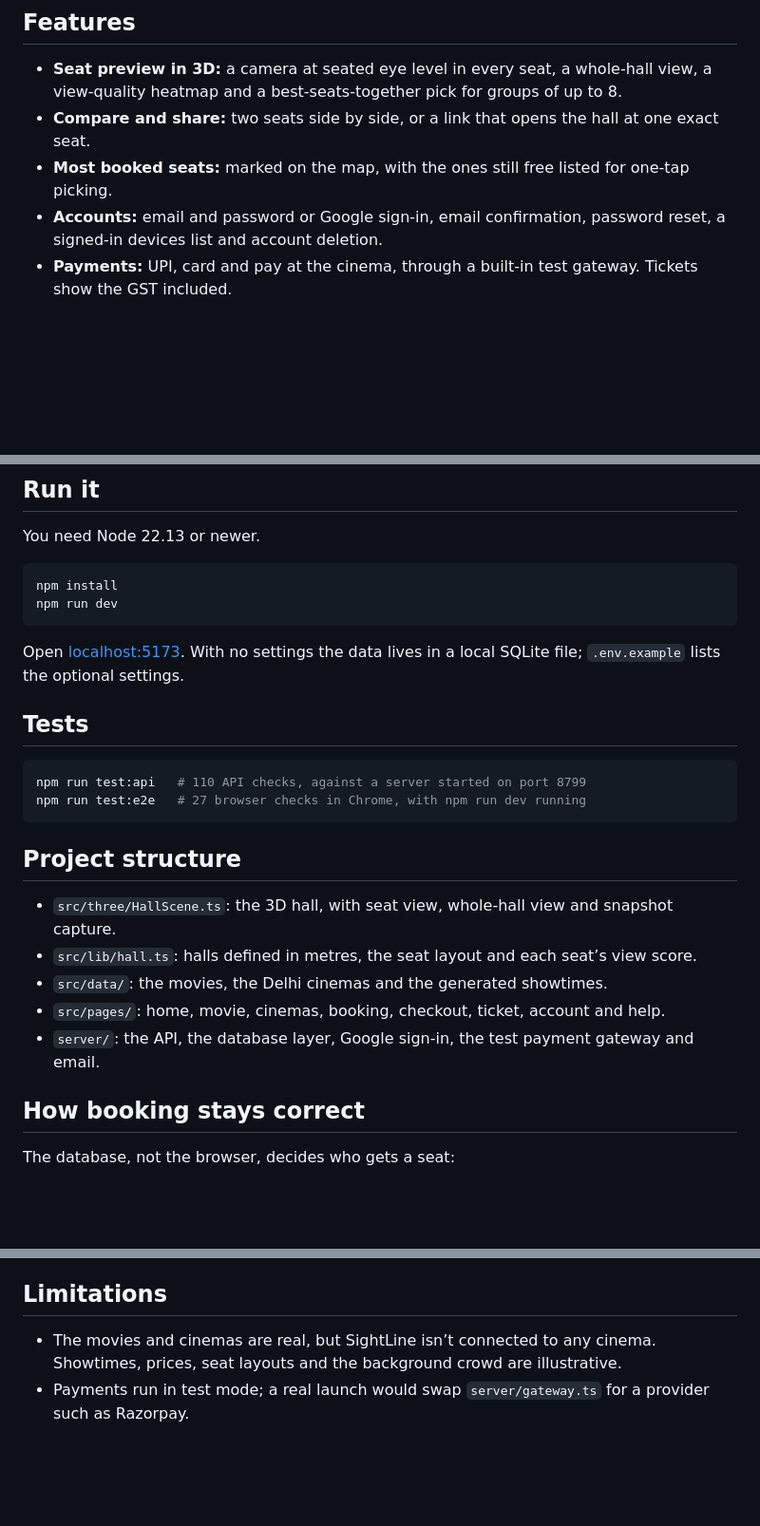
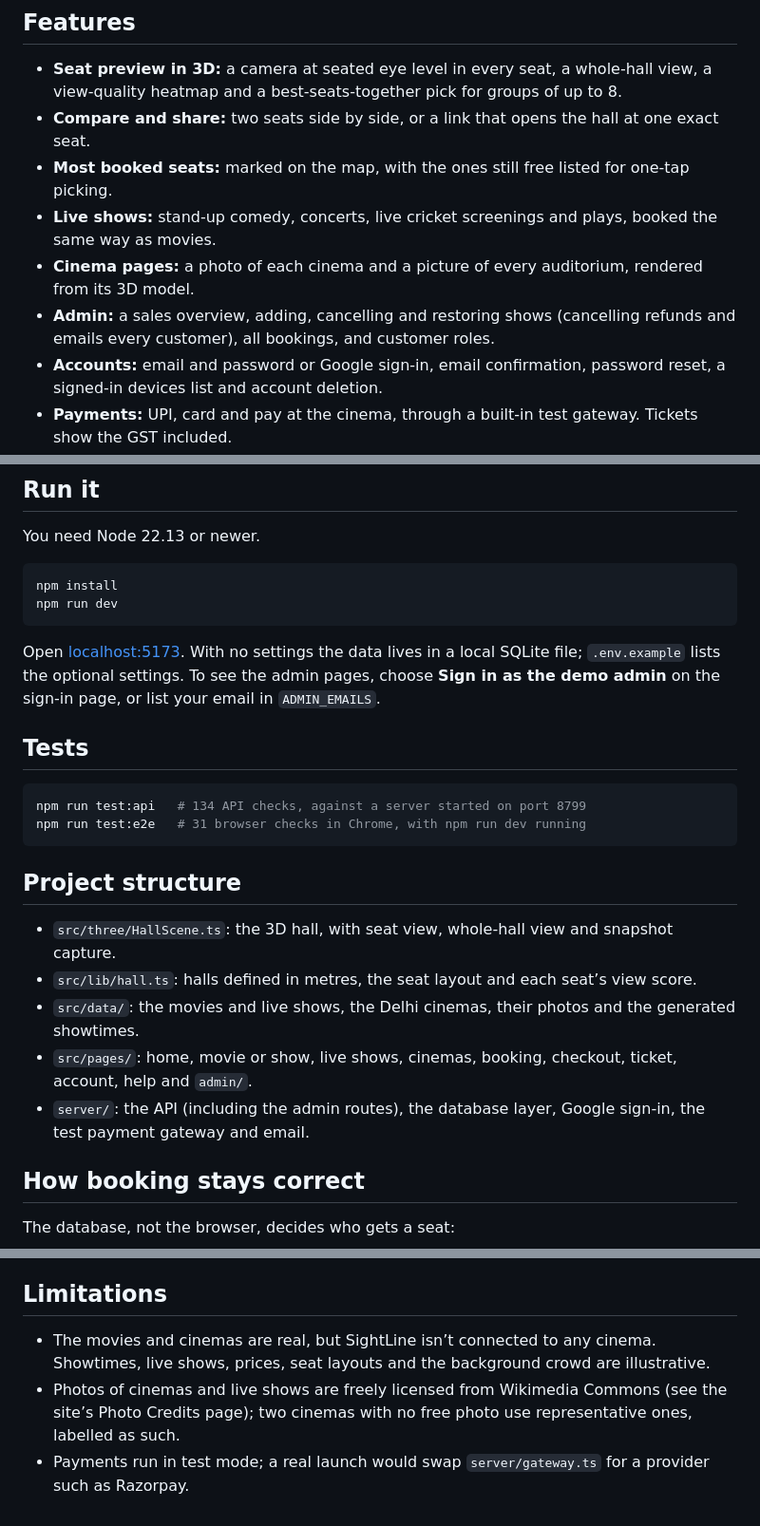
Before and after one commit to Arush-O7/SightLine, a Markdown page: README.md, 3 parts joined by grey strips. Shown at 95% size. Drawn GitHub-style; blank space fills up the shorter version.

````diff
--- a/README.md
+++ b/README.md
@@ -37,6 +47,9 @@ On a phone the 3D view sits above the seat map:
 - **Seat preview in 3D:** a camera at seated eye level in every seat, a whole-hall view, a view-quality heatmap and a best-seats-together pick for groups of up to 8.
 - **Compare and share:** two seats side by side, or a link that opens the hall at one exact seat.
 - **Most booked seats:** marked on the map, with the ones still free listed for one-tap picking.
+- **Live shows:** stand-up comedy, concerts, live cricket screenings and plays, booked the same way as movies.
+- **Cinema pages:** a photo of each cinema and a picture of every auditorium, rendered from its 3D model.
+- **Admin:** a sales overview, adding, cancelling and restoring shows (cancelling refunds and emails every customer), all bookings, and customer roles.
 - **Accounts:** email and password or Google sign-in, email confirmation, password reset, a signed-in devices list and account deletion.
 - **Payments:** UPI, card and pay at the cinema, through a built-in test gateway. Tickets show the GST included.
 - **Email:** confirmation, ticket, cancellation and refund, and password reset emails.
@@ -54,22 +67,22 @@ npm install
 npm run dev
 ```
 
-Open [localhost:5173](http://localhost:5173). With no settings the data lives in a local SQLite file; `.env.example` lists the optional settings.
+Open [localhost:5173](http://localhost:5173). With no settings the data lives in a local SQLite file; `.env.example` lists the optional settings. To see the admin pages, choose **Sign in as the demo admin** on the sign-in page, or list your email in `ADMIN_EMAILS`.
 
 ## Tests
 
 ```bash
-npm run test:api   # 110 API checks, against a server started on port 8799
-npm run test:e2e   # 27 browser checks in Chrome, with npm run dev running
+npm run test:api   # 134 API checks, against a server started on port 8799
+npm run test:e2e   # 31 browser checks in Chrome, with npm run dev running
 ```
 
 ## Project structure
 
 - `src/three/HallScene.ts`: the 3D hall, with seat view, whole-hall view and snapshot capture.
 - `src/lib/hall.ts`: halls defined in metres, the seat layout and each seat’s view score.
-- `src/data/`: the movies, the Delhi cinemas and the generated showtimes.
-- `src/pages/`: home, movie, cinemas, booking, checkout, ticket, account and help.
-- `server/`: the API, the database layer, Google sign-in, the test payment gateway and email.
+- `src/data/`: the movies and live shows, the Delhi cinemas, their photos and the generated showtimes.
+- `src/pages/`: home, movie or show, live shows, cinemas, booking, checkout, ticket, account, help and `admin/`.
+- `server/`: the API (including the admin routes), the database layer, Google sign-in, the test payment gateway and email.
 
 ## How booking stays correct
 
@@ -83,5 +96,6 @@ The database, not the browser, decides who gets a seat:
 
 ## Limitations
 
-- The movies and cinemas are real, but SightLine isn’t connected to any cinema. Showtimes, prices, seat layouts and the background crowd are illustrative.
+- The movies and cinemas are real, but SightLine isn’t connected to any cinema. Showtimes, live shows, prices, seat layouts and the background crowd are illustrative.
+- Photos of cinemas and live shows are freely licensed from Wikimedia Commons (see the site’s Photo Credits page); two cinemas with no free photo use representative ones, labelled as such.
 - Payments run in test mode; a real launch would swap `server/gateway.ts` for a provider such as Razorpay.
````
Also changed, not shown: other parts of README.md (+12 -2 lines), DESIGN.md (+13 -2 lines), docs/screenshots/admin-shows.jpg (added), docs/screenshots/admin.jpg (added), docs/screenshots/cinema.jpg, docs/screenshots/live-shows.jpg (added).
